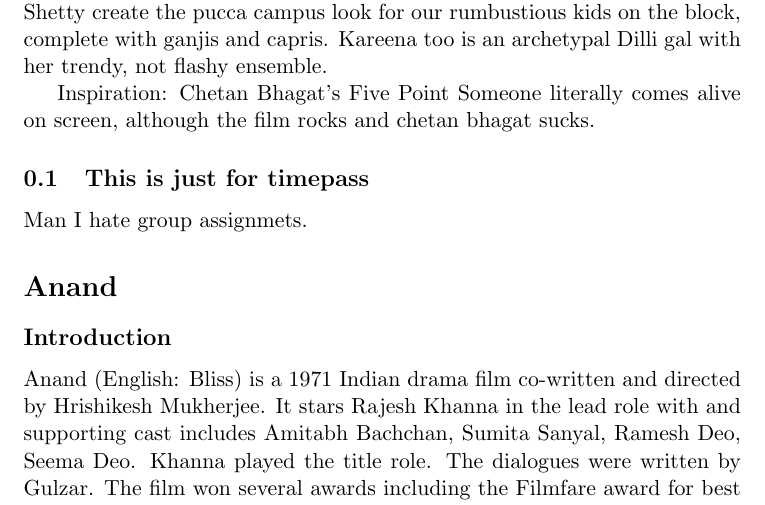
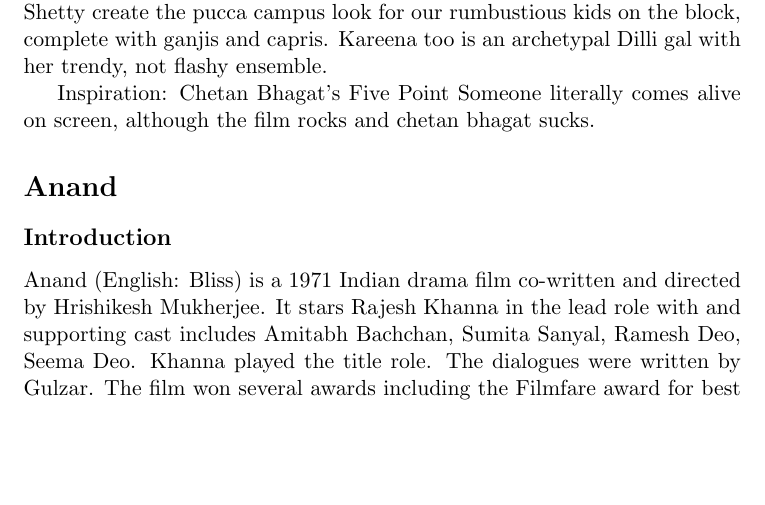
Before and after one commit to soniya11725/cs251-git, a LaTeX document (movie.tex): part of page 3 of 5, cut so that both start at the same text, the shorter picture padded with empty space. Compiled offline with pdfLaTeX.

Commit message:
Changed a bit

```diff
--- a/movie.tex
+++ b/movie.tex
@@ -36,8 +36,8 @@
 Styling: Designers Manish Mehrotra, Sheena Parekh and Raghuveer Shetty create the pucca campus look for our rumbustious kids on the block, complete with ganjis and capris. Kareena too is an archetypal Dilli gal with her trendy, not flashy ensemble.
 
 Inspiration: Chetan Bhagat's Five Point Someone literally comes alive on screen, although the film rocks and chetan bhagat sucks.
-\subsection{This is just for timepass}
-Man I hate group assignmets.
+
+
 \section*{Anand}
 \subsection*{Introduction}
 Anand (English: Bliss) is a 1971 Indian drama film co-written and directed by Hrishikesh Mukherjee.
```
